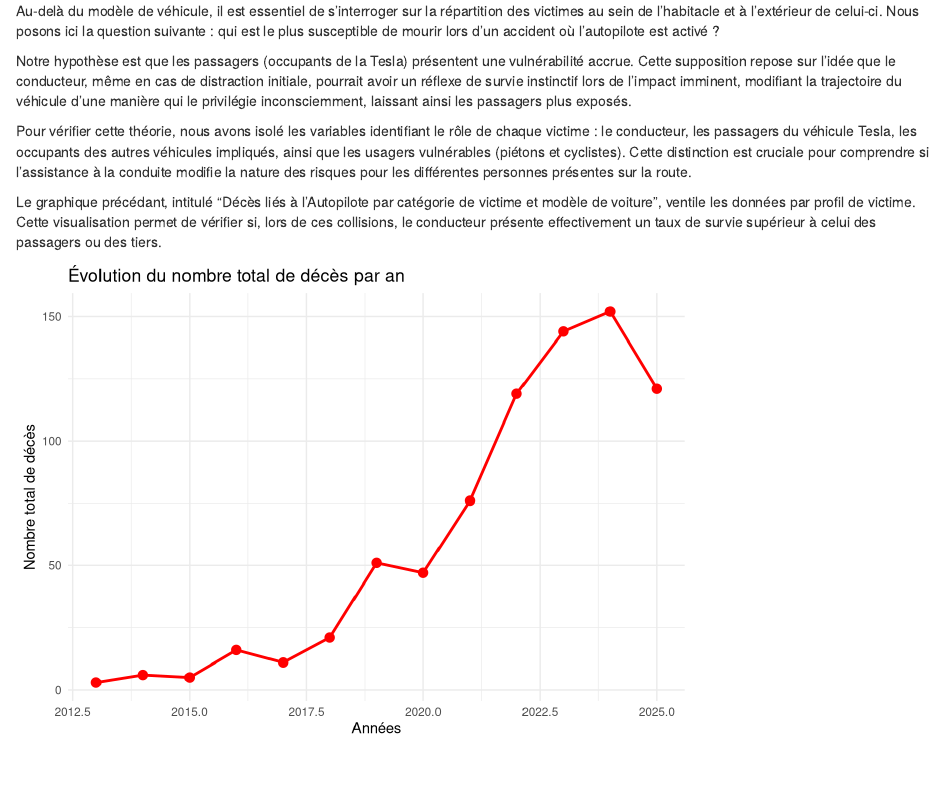
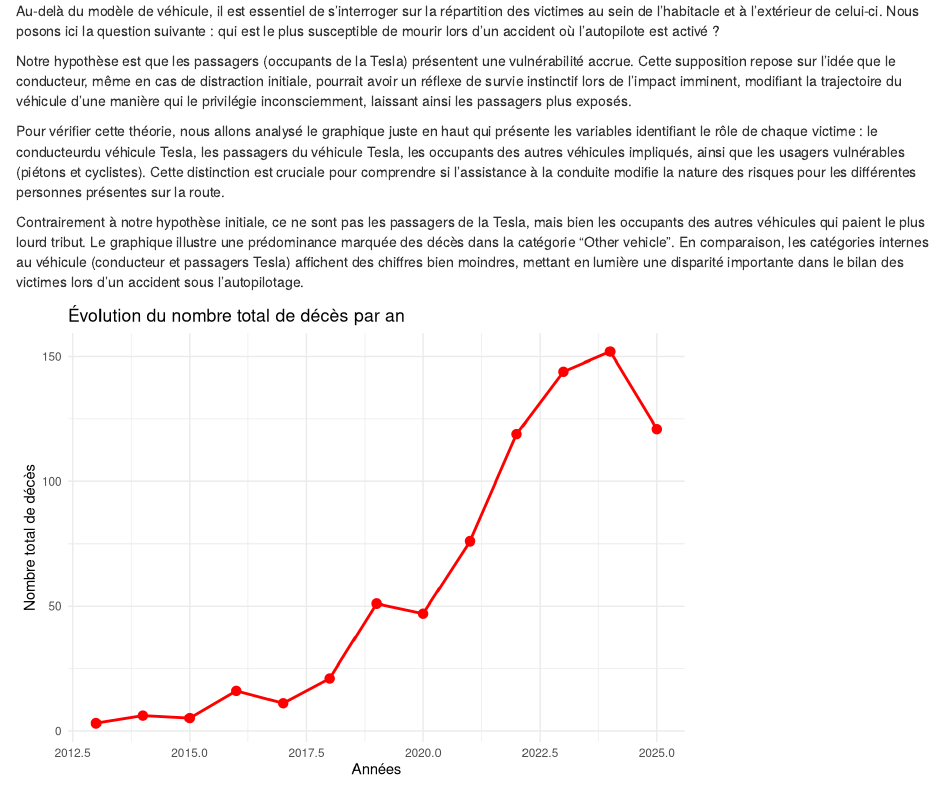
Before and after one commit to Annie-Rose007/Tesla_Project, an R Markdown document (Tesla_Project.Rmd): the page in a window 1100 px wide, from 2850 px down. Rendered offline with R 4.5, knitr and Pandoc, with nearby package versions.

Commit message:
"ajout et modification du text-> Pilote automatique, danger ..."

````diff
--- a/Tesla_Project.Rmd
+++ b/Tesla_Project.Rmd
@@ -196,9 +196,10 @@
 
 Notre hypothèse est que les passagers (occupants de la Tesla) présentent une vulnérabilité accrue. Cette supposition repose sur l'idée que le conducteur, même en cas de distraction initiale, pourrait avoir un réflexe de survie instinctif lors de l'impact imminent, modifiant la trajectoire du véhicule d'une manière qui le privilégie inconsciemment, laissant ainsi les passagers plus exposés.
 
-Pour vérifier cette théorie, nous avons isolé les variables identifiant le rôle de chaque victime : le conducteur, les passagers du véhicule Tesla, les occupants des autres véhicules impliqués, ainsi que les usagers vulnérables (piétons et cyclistes). Cette distinction est cruciale pour comprendre si l'assistance à la conduite modifie la nature des risques pour les différentes personnes présentes sur la route.
+Pour vérifier cette théorie, nous allons analysé le graphique juste en haut qui présente les variables identifiant le rôle de chaque victime : le conducteurdu véhicule Tesla, les passagers du véhicule Tesla, les occupants des autres véhicules impliqués, ainsi que les usagers vulnérables (piétons et cyclistes). Cette distinction est cruciale pour comprendre si l'assistance à la conduite modifie la nature des risques pour les différentes personnes présentes sur la route.
 
-Le graphique précédant,  intitulé "Décès liés à l’Autopilote par catégorie de victime et modèle de voiture", ventile les données par profil de victime. Cette visualisation permet de vérifier si, lors de ces collisions, le conducteur présente effectivement un taux de survie supérieur à celui des passagers ou des tiers.
+Contrairement à notre hypothèse initiale, ce ne sont pas les passagers de la Tesla, mais bien les occupants des autres véhicules qui paient le plus lourd tribut. Le graphique illustre une prédominance marquée des décès dans la catégorie "Other vehicle". En comparaison, les catégories internes au véhicule (conducteur et passagers Tesla) affichent des chiffres bien moindres, mettant en lumière une disparité importante dans le bilan des victimes lors d'un accident sous l'autopilotage.
+
 
 ```{r graph_deces_annees}
 #totaliser les décès par années
````
